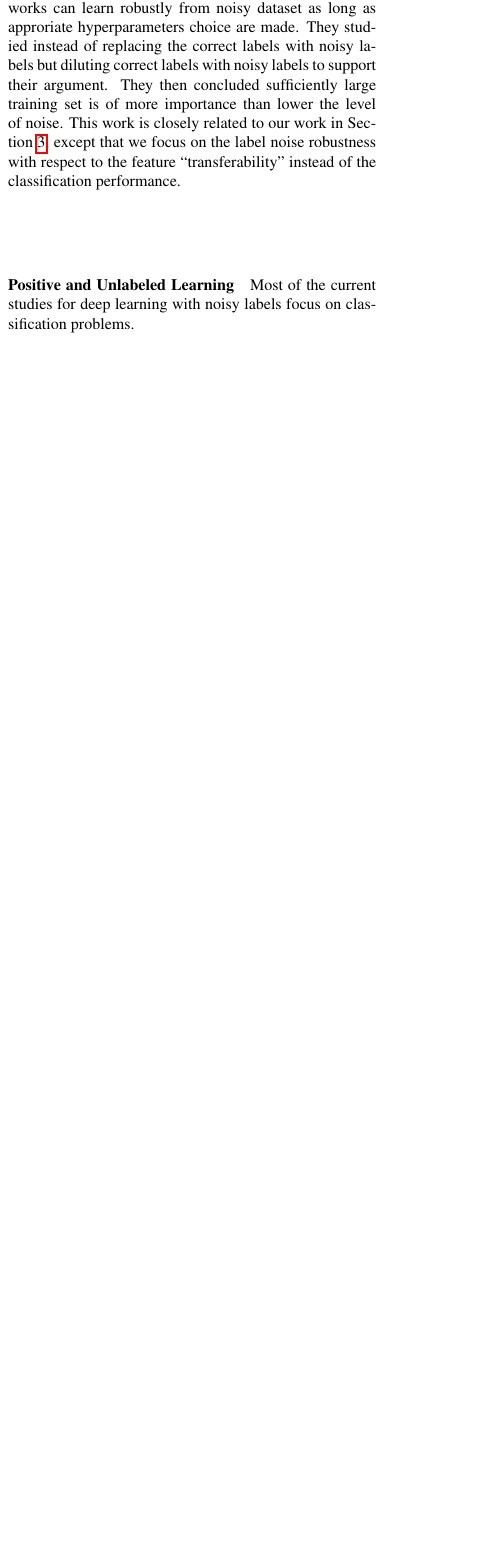
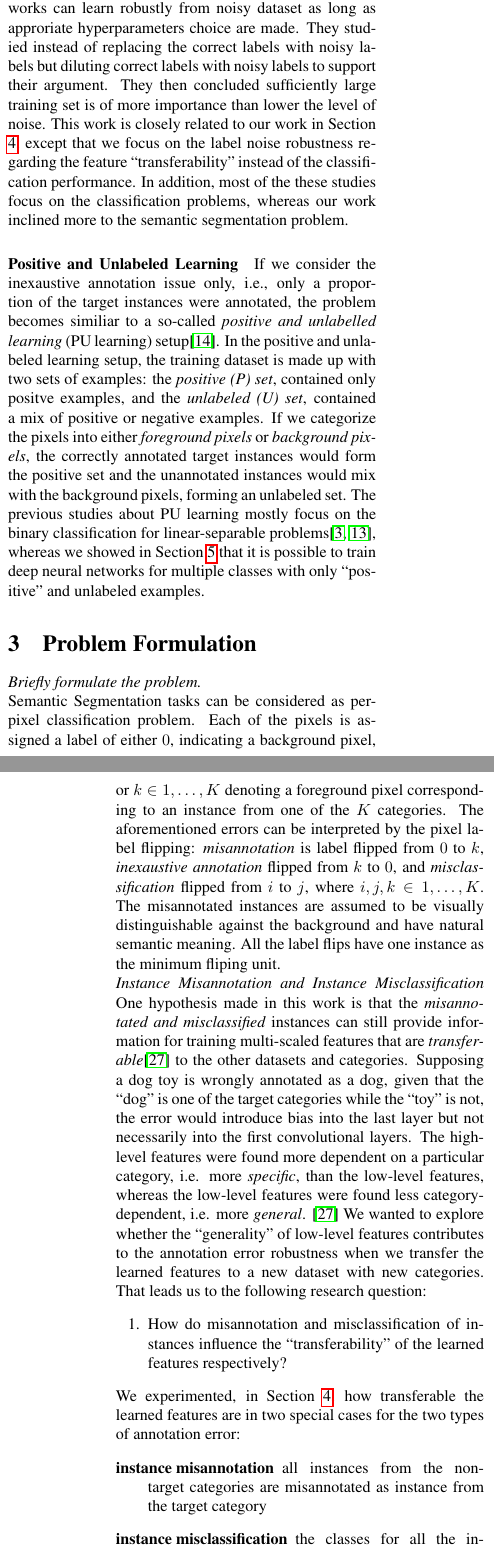
Before and after one commit to JihongJu/drunk-jepsen, a LaTeX paper (main.tex, which reads formulation.tex, references.bib, related.tex): part of one column of page 3 of 7 before the commit and two parts of the columns of pages 3 and 4 of 8 after it, the two joined at a grey line, cut so that both start at the same text, the shorter picture padded with empty space. Compiled offline with pdfLaTeX.

Commit message:
Update intro and related

```diff
--- /dev/null
+++ b/formulation.tex
@@ -0,0 +1,29 @@
+\section{Problem Formulation}
+\label{sec:formulation}
+
+%%%%%%%% TEXT Noise model
+\noindent
+\textit{Briefly formulate the problem.}
+
+\noindent
+Semantic Segmentation tasks can be considered as per-pixel classification problem. Each of the pixels is assigned a label of either $0$, indicating a background pixel, or $k \in {1, \ldots, K}$ denoting a foreground pixel corresponding to an instance from one of the $K$ categories.
+The aforementioned errors can be interpreted by the pixel label flipping:
+\textit{misannotation} is label flipped from $0$ to $k$, \textit{inexaustive annotation} flipped from $k$ to $0$, and \textit{misclassification} flipped from $i$ to $j$, where $i, j, k \in {1, \ldots, K}$.
+The misannotated instances are assumed to be visually distinguishable against the background and have natural semantic meaning. All the label flips have one instance as the minimum fliping unit.
+
+\noindent
+\textit{Instance Misannotation and Instance Misclassification}
+\noindent
+One hypothesis made in this work is that the \textit{misannotated and misclassified} instances can still provide information for training multi-scaled features that are \textit{transferable}\cite{yosinski2014transferable} to the other datasets and categories.
+Supposing a dog toy is wrongly annotated as a dog, given that the ``dog'' is one of the target categories while the ``toy'' is not, the error would introduce bias into the last layer but not necessarily into the first convolutional layers.
+The high-level features were found more dependent on a particular category, i.e. more \textit{specific}, than the low-level features, whereas the low-level features were found less category-dependent, i.e. more \textit{general}. \cite{yosinski2014transferable}
+We wanted to explore whether the ``generality'' of low-level features contributes to the annotation error robustness when we transfer the learned features to a new dataset with new categories.
+That leads us to the following research question:
+\begin{enumerate}
+  \item How do misannotation and misclassification of instances influence the ``transferability'' of the learned features respectively?
+\end{enumerate}
+We experimented, in Section \ref{sec:objectness}, how transferable the learned features are in two special cases for the two types of annotation error:
+\begin{description}
+  \item [instance misannotation] all instances from the non-target categories are misannotated as instance from the target category
+  \item [instance misclassification] the classes for all the instances are completely randomly assigned
+\end{description}
@@ -0,0 +40,3 @@
+The inexhaustive annotations need to be properly handled given the prior knowledge modeling the missing pattern of the annotations.
+Given that we believe any annotated instance provide information, all the foreground pixels that correspond to the annotated instances become reliable and the background pixels may contain both the true background pixels and object pixels unannotated.
+That satisfies a Positive and Unlabeled learning setup where the training dataset contains only the positive examples and unlabeled examples that are the mixed of the positive samples and negative samples.
--- a/references.bib
+++ b/references.bib
@@ -245,0 +266,4 @@
+  volume={3},
+  pages={448--455},
+  year={2003}
+}
--- a/related.tex
+++ b/related.tex
@@ -45,7 +43,11 @@ Minimum entropy regularization encourages the model to have a high confidence in
 In contrast to the aforementioned works, Rolnick et al.\cite{rolnick2017deep} argued that deep neural networks can learn robustly from noisy dataset as long as approriate hyperparameters choice are made.
 They studied instead of replacing the correct labels with noisy labels but diluting correct labels with noisy labels to support their argument.
 They then concluded sufficiently large training set is of more importance than lower the level of noise.
-This work is closely related to our work in Section \ref{sec:objectness}, except that we focus on the label noise robustness with respect to the feature ``transferability'' instead of the classification performance.
+This work is closely related to our work in Section \ref{sec:objectness}, except that we focus on the label noise robustness regarding the feature ``transferability'' instead of the classification performance.
+In addition, most of the these studies focus on the classification problems, whereas our work inclined more to the semantic segmentation problem.
 
 \paragraph{Positive and Unlabeled Learning}
-Most of the current studies for deep learning with noisy labels focus on classification problems.
+If we consider the inexaustive annotation issue only, i.e., only a proportion of the target instances were annotated, the problem becomes similiar to a so-called \textit{positive and unlabelled learning} (PU learning) setup\cite{li2005learning}.
+In the positive and unlabeled learning setup, the training dataset is made up with two sets of examples: the \textit{positive (P) set}, contained only positve examples, and the \textit{unlabeled (U) set}, contained a mix of positive or negative examples.
+If we categorize the pixels into either \textit{foreground pixels} or \textit{background pixels}, the correctly annotated target instances would form the positive set and the unannotated instances would mix with the background pixels, forming an unlabeled set.
+The previous studies about PU learning mostly focus on the binary classification for linear-separable problems\cite{elkan2008learning,lee2003learning},  whereas we showed in Section \ref{sec:pulearning} that it is possible to train deep neural networks for multiple classes with only ``positive'' and unlabeled examples.
```
Also changed, not shown: introduction.tex (+1 -1 lines), main.tex (+2 -0 lines), pulearning.tex (+2 -1 lines), main.pdf, formulation.tex (10 more changed lines), references.bib (20 more changed lines), related.tex (20 more changed lines).
